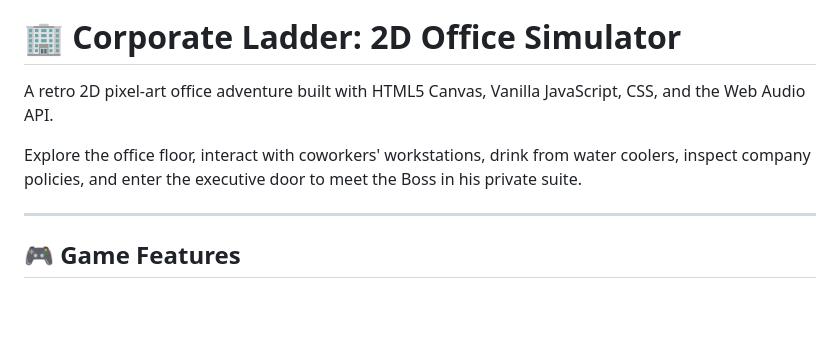
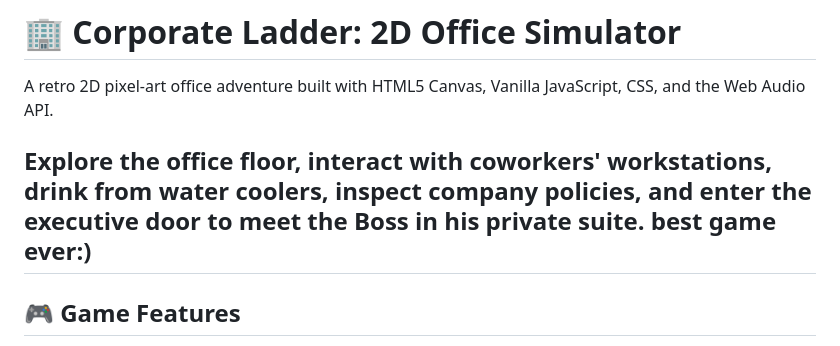
Before and after one commit to YASHARTHJOSHI/OFFICE-SIMULATOR, a Markdown page: README.md, the part around the change. Drawn GitHub-style; blank space fills up the shorter version.

```diff
--- a/README.md
+++ b/README.md
@@ -3,7 +3,7 @@
 A retro 2D pixel-art office adventure built with HTML5 Canvas, Vanilla JavaScript, CSS, and the Web Audio API.
 
 Explore the office floor, interact with coworkers' workstations, drink from water coolers, inspect company policies, and enter the executive door to meet the Boss in his private suite.
-
+best game ever:)
 ---
 
 ## 🎮 Game Features
```
